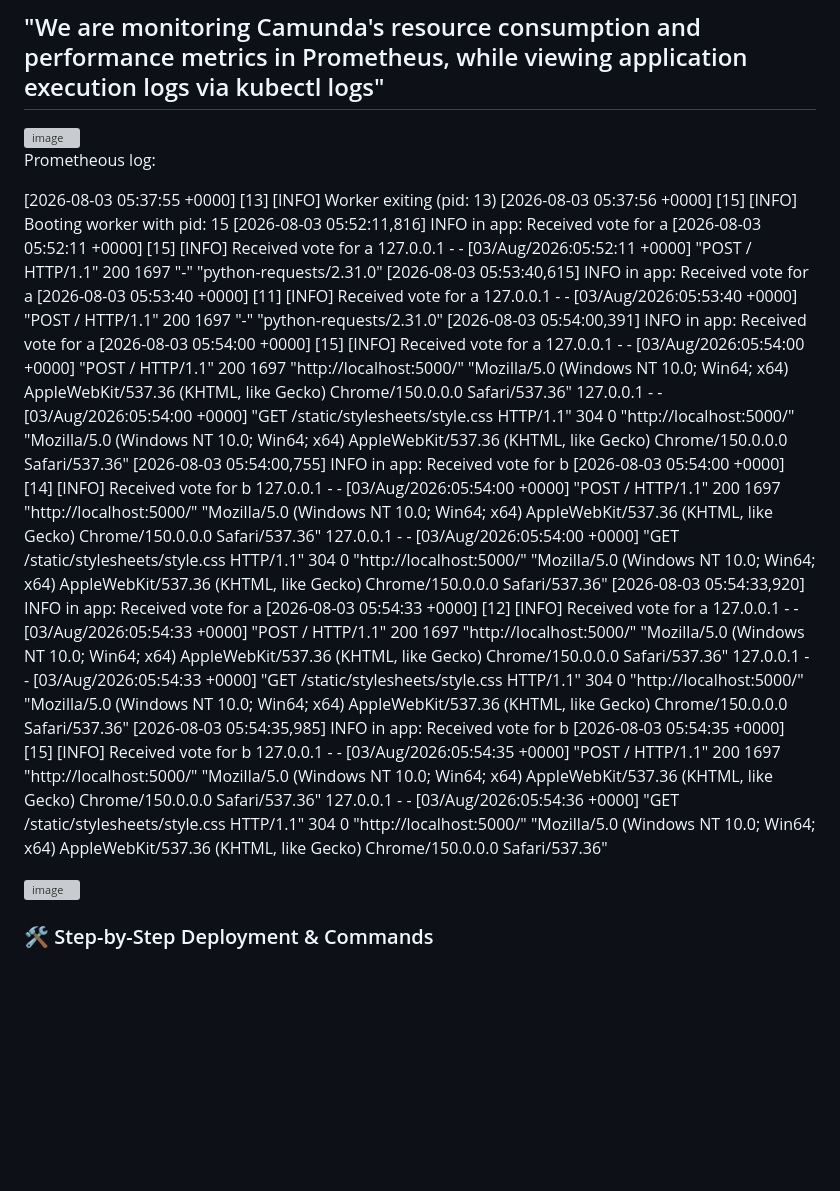
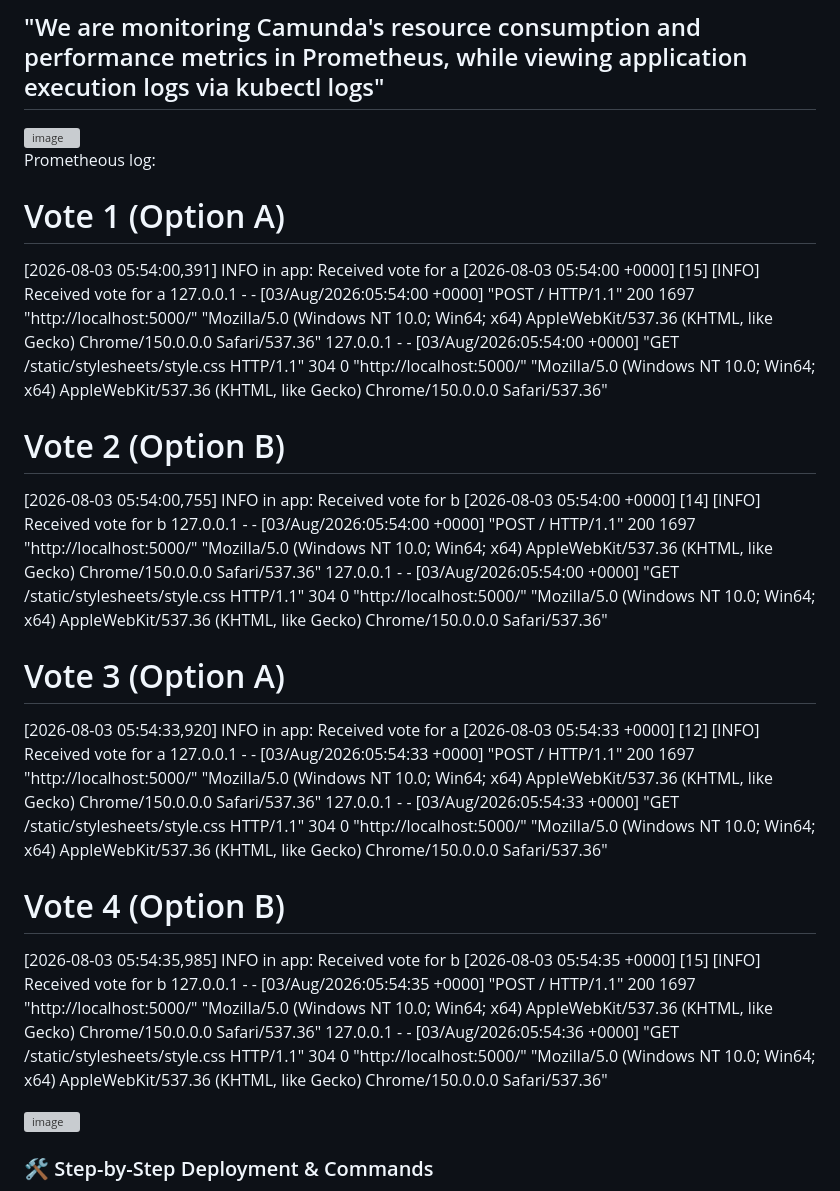
Before and after one commit to oterademoacrisure/Observability_Demo, a Markdown page: camunda.md, the part around the change. Drawn GitHub-style; blank space fills up the shorter version; grey boxes are pictures that could not be loaded.

```diff
--- a/camunda.md
+++ b/camunda.md
@@ -4,33 +4,29 @@
 
 
 Prometheous log:
-
-[2026-08-03 05:37:55 +0000] [13] [INFO] Worker exiting (pid: 13)
-[2026-08-03 05:37:56 +0000] [15] [INFO] Booting worker with pid: 15
-[2026-08-03 05:52:11,816] INFO in app: Received vote for a
-[2026-08-03 05:52:11 +0000] [15] [INFO] Received vote for a
-127.0.0.1 - - [03/Aug/2026:05:52:11 +0000] "POST / HTTP/1.1" 200 1697 "-" "python-requests/2.31.0"
-[2026-08-03 05:53:40,615] INFO in app: Received vote for a
-[2026-08-03 05:53:40 +0000] [11] [INFO] Received vote for a
-127.0.0.1 - - [03/Aug/2026:05:53:40 +0000] "POST / HTTP/1.1" 200 1697 "-" "python-requests/2.31.0"
+# Vote 1 (Option A)
 [2026-08-03 05:54:00,391] INFO in app: Received vote for a
 [2026-08-03 05:54:00 +0000] [15] [INFO] Received vote for a
 127.0.0.1 - - [03/Aug/2026:05:54:00 +0000] "POST / HTTP/1.1" 200 1697 "http://localhost:5000/" "Mozilla/5.0 (Windows NT 10.0; Win64; x64) AppleWebKit/537.36 (KHTML, like Gecko) Chrome/150.0.0.0 Safari/537.36"
 127.0.0.1 - - [03/Aug/2026:05:54:00 +0000] "GET /static/stylesheets/style.css HTTP/1.1" 304 0 "http://localhost:5000/" "Mozilla/5.0 (Windows NT 10.0; Win64; x64) AppleWebKit/537.36 (KHTML, like Gecko) Chrome/150.0.0.0 Safari/537.36"
+
+# Vote 2 (Option B)
 [2026-08-03 05:54:00,755] INFO in app: Received vote for b
 [2026-08-03 05:54:00 +0000] [14] [INFO] Received vote for b
 127.0.0.1 - - [03/Aug/2026:05:54:00 +0000] "POST / HTTP/1.1" 200 1697 "http://localhost:5000/" "Mozilla/5.0 (Windows NT 10.0; Win64; x64) AppleWebKit/537.36 (KHTML, like Gecko) Chrome/150.0.0.0 Safari/537.36"
 127.0.0.1 - - [03/Aug/2026:05:54:00 +0000] "GET /static/stylesheets/style.css HTTP/1.1" 304 0 "http://localhost:5000/" "Mozilla/5.0 (Windows NT 10.0; Win64; x64) AppleWebKit/537.36 (KHTML, like Gecko) Chrome/150.0.0.0 Safari/537.36"
+
+# Vote 3 (Option A)
 [2026-08-03 05:54:33,920] INFO in app: Received vote for a
 [2026-08-03 05:54:33 +0000] [12] [INFO] Received vote for a
 127.0.0.1 - - [03/Aug/2026:05:54:33 +0000] "POST / HTTP/1.1" 200 1697 "http://localhost:5000/" "Mozilla/5.0 (Windows NT 10.0; Win64; x64) AppleWebKit/537.36 (KHTML, like Gecko) Chrome/150.0.0.0 Safari/537.36"
 127.0.0.1 - - [03/Aug/2026:05:54:33 +0000] "GET /static/stylesheets/style.css HTTP/1.1" 304 0 "http://localhost:5000/" "Mozilla/5.0 (Windows NT 10.0; Win64; x64) AppleWebKit/537.36 (KHTML, like Gecko) Chrome/150.0.0.0 Safari/537.36"
+
+# Vote 4 (Option B)
 [2026-08-03 05:54:35,985] INFO in app: Received vote for b
 [2026-08-03 05:54:35 +0000] [15] [INFO] Received vote for b
 127.0.0.1 - - [03/Aug/2026:05:54:35 +0000] "POST / HTTP/1.1" 200 1697 "http://localhost:5000/" "Mozilla/5.0 (Windows NT 10.0; Win64; x64) AppleWebKit/537.36 (KHTML, like Gecko) Chrome/150.0.0.0 Safari/537.36"
 127.0.0.1 - - [03/Aug/2026:05:54:36 +0000] "GET /static/stylesheets/style.css HTTP/1.1" 304 0 "http://localhost:5000/" "Mozilla/5.0 (Windows NT 10.0; Win64; x64) AppleWebKit/537.36 (KHTML, like Gecko) Chrome/150.0.0.0 Safari/537.36"
-
-
 
 <img width="955" height="469" alt="image" src="https://github.com/user-attachments/assets/f7987129-7f73-40ec-b9ba-34a06ccc704f" />
 
```
